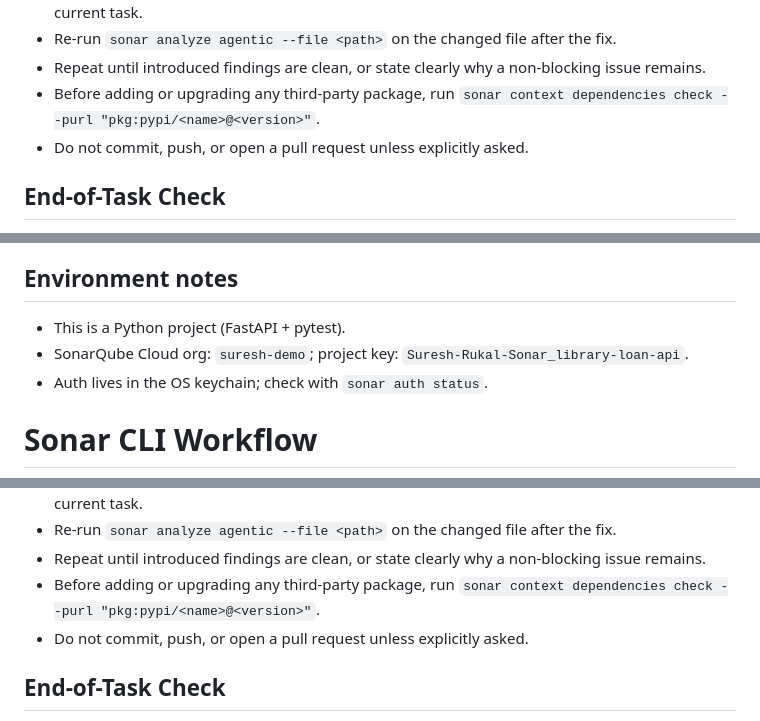
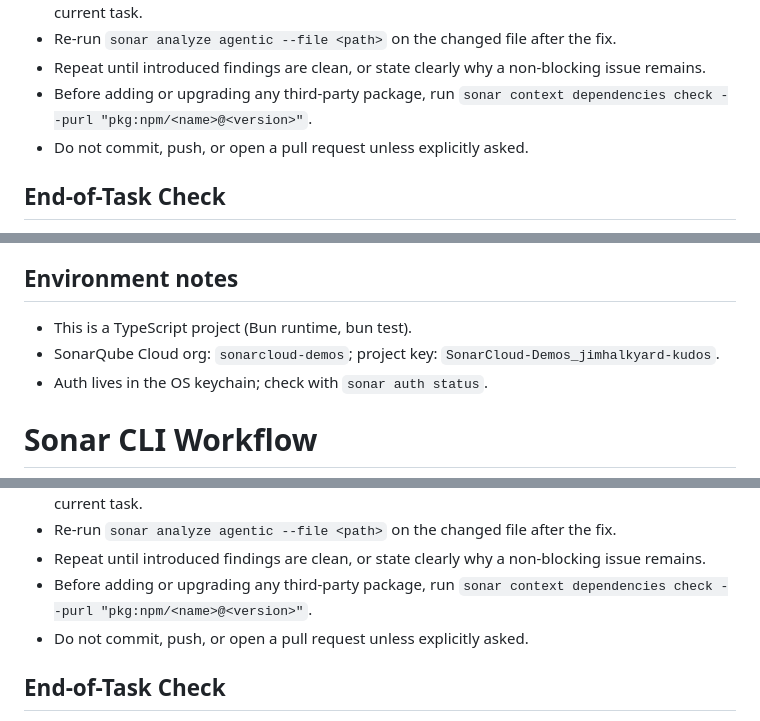
Before and after one commit to SonarCloud-Demos/jimhalkyard-kudos, a Markdown page: CLAUDE.md, 3 parts joined by grey strips. GitHub-like rendering.

Commit message:
fix: update project environment and package ecosystem
Co-authored-by: Jim Halkyard <219783546+jim-halkyard-sonarsource@users.noreply.github.com>

```diff
--- a/CLAUDE.md
+++ b/CLAUDE.md
@@ -31,7 +31,7 @@ Use the `sonar` CLI for every coding task. Do not use the SonarQube MCP server t
 - Repeat until introduced findings are clean, or state clearly why a non-blocking
   issue remains.
 - Before adding or upgrading any third-party package, run
-  `sonar context dependencies check --purl "pkg:pypi/<name>@<version>"`.
+  `sonar context dependencies check --purl "pkg:npm/<name>@<version>"`.
 - Do not commit, push, or open a pull request unless explicitly asked.
 
 ## End-of-Task Check
@@ -46,8 +46,8 @@ Before replying, ensure every source file changed in this task was analyzed with
 
 ## Environment notes
 
-- This is a Python project (FastAPI + pytest).
-- SonarQube Cloud org: `suresh-demo`; project key: `Suresh-Rukal-Sonar_library-loan-api`.
+- This is a TypeScript project (Bun runtime, bun test).
+- SonarQube Cloud org: `sonarcloud-demos`; project key: `SonarCloud-Demos_jimhalkyard-kudos`.
 - Auth lives in the OS keychain; check with `sonar auth status`.
 <!-- sonar:begin:sonarqube-agentic-analysis-protocol -->
 # Sonar CLI Workflow
@@ -83,7 +83,7 @@ Use the `sonar` CLI for every coding task. Do not use the SonarQube MCP server t
 - Repeat until introduced findings are clean, or state clearly why a non-blocking
   issue remains.
 - Before adding or upgrading any third-party package, run
-  `sonar context dependencies check --purl "pkg:pypi/<name>@<version>"`.
+  `sonar context dependencies check --purl "pkg:npm/<name>@<version>"`.
 - Do not commit, push, or open a pull request unless explicitly asked.
 
 ## End-of-Task Check
```
